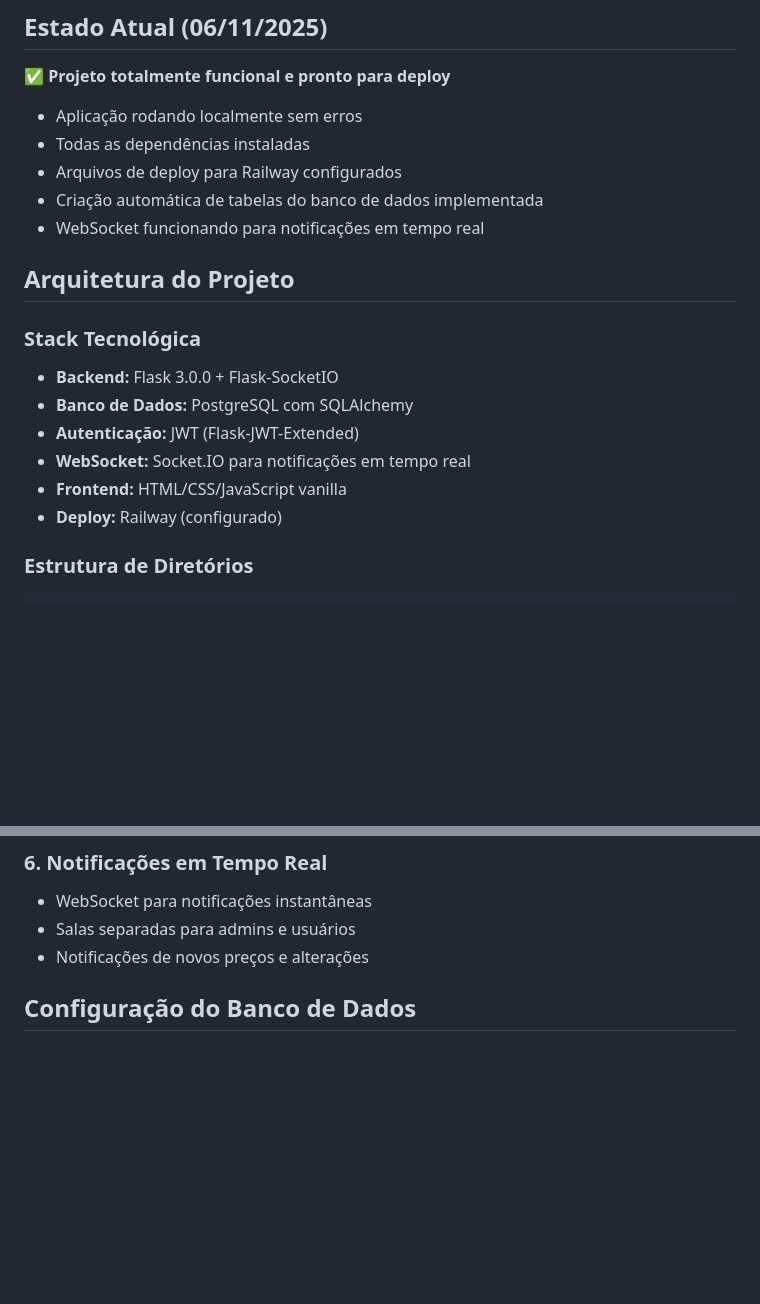
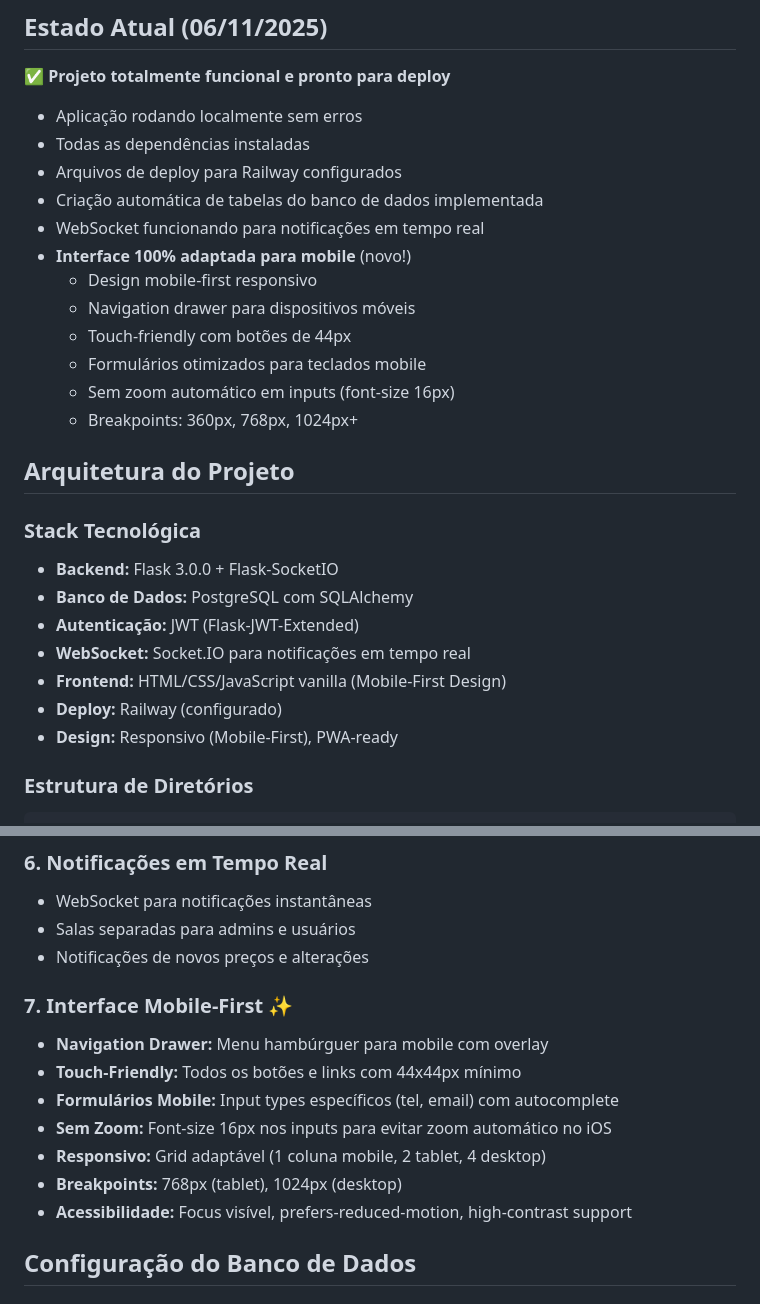
Before and after one commit to clientedev/johnnyv1, a Markdown page: replit.md, 2 parts joined by grey strips. Drawn GitHub-style; blank space fills up the shorter version.

Commit message:
Adapt the entire system interface for a seamless mobile experience
Introduces mobile-first design with a responsive navigation drawer, touch-friendly elements, optimized forms, and specific breakpoints for various mobile devices. Updates frontend description to reflect mobile-first design and adds a PWA-ready status.

Replit-Commit-Author: Agent
Replit-Commit-Session-Id: a7a36563-005f-4d0f-932a-82fcc47fa057
Replit-Commit-Checkpoint-Type: full_checkpoint
Replit-Commit-Event-Id: 0de6dd0f-17d9-4005-9a40-d320bbe67f94
Replit-Commit-Screenshot-Url: https://storage.googleapis.com/screenshot-production-us-central1/9415522e-4019-474c-af2f-31ecc4c1836b/a7a36563-005f-4d0f-932a-82fcc47fa057/5gHlU0l

````diff
--- a/replit.md
+++ b/replit.md
@@ -10,6 +10,13 @@ Sistema web completo para gestão de empresas, funcionários, preços e relatór
 - Arquivos de deploy para Railway configurados
 - Criação automática de tabelas do banco de dados implementada
 - WebSocket funcionando para notificações em tempo real
+- **Interface 100% adaptada para mobile** (novo!)
+  - Design mobile-first responsivo
+  - Navigation drawer para dispositivos móveis
+  - Touch-friendly com botões de 44px
+  - Formulários otimizados para teclados mobile
+  - Sem zoom automático em inputs (font-size 16px)
+  - Breakpoints: 360px, 768px, 1024px+
 
 ## Arquitetura do Projeto
 
@@ -18,8 +25,9 @@ Sistema web completo para gestão de empresas, funcionários, preços e relatór
 - **Banco de Dados:** PostgreSQL com SQLAlchemy
 - **Autenticação:** JWT (Flask-JWT-Extended)
 - **WebSocket:** Socket.IO para notificações em tempo real
-- **Frontend:** HTML/CSS/JavaScript vanilla
+- **Frontend:** HTML/CSS/JavaScript vanilla (Mobile-First Design)
 - **Deploy:** Railway (configurado)
+- **Design:** Responsivo (Mobile-First), PWA-ready
 
 ### Estrutura de Diretórios
 ```
@@ -83,6 +91,15 @@ Sistema web completo para gestão de empresas, funcionários, preços e relatór
 - WebSocket para notificações instantâneas
 - Salas separadas para admins e usuários
 - Notificações de novos preços e alterações
+
+### 7. Interface Mobile-First ✨
+- **Navigation Drawer:** Menu hambúrguer para mobile com overlay
+- **Touch-Friendly:** Todos os botões e links com 44x44px mínimo
+- **Formulários Mobile:** Input types específicos (tel, email) com autocomplete
+- **Sem Zoom:** Font-size 16px nos inputs para evitar zoom automático no iOS
+- **Responsivo:** Grid adaptável (1 coluna mobile, 2 tablet, 4 desktop)
+- **Breakpoints:** 768px (tablet), 1024px (desktop)
+- **Acessibilidade:** Focus visível, prefers-reduced-motion, high-contrast support
 
 ## Configuração do Banco de Dados
 
````
